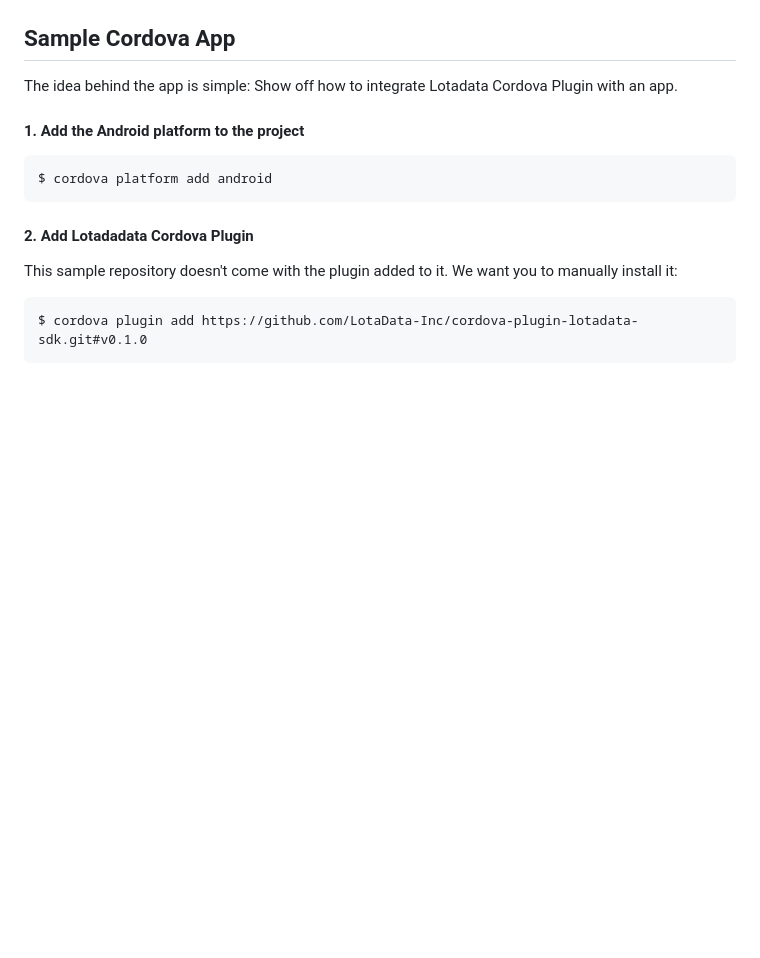
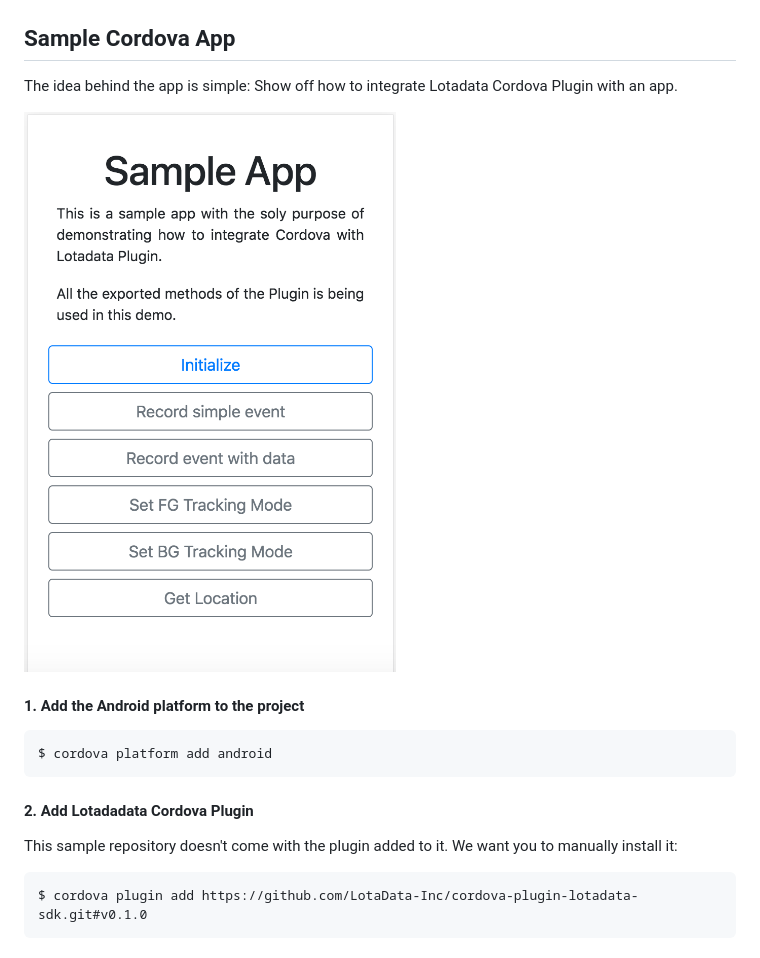
Before and after one commit to LotaData-Inc/cordova-sample-app, a Markdown page: README.md, the part around the change. Drawn GitHub-style; pictures changed too: sample.png (added); blank space fills up the shorter version.

Commit message:
README App preview

````diff
--- a/README.md
+++ b/README.md
@@ -2,6 +2,8 @@ Sample Cordova App
 ---
 
 The idea behind the app is simple: Show off how to integrate Lotadata Cordova Plugin with an app.
+
+![](sample.png)
 
 #### 1. Add the Android platform to the project
 ```
````
